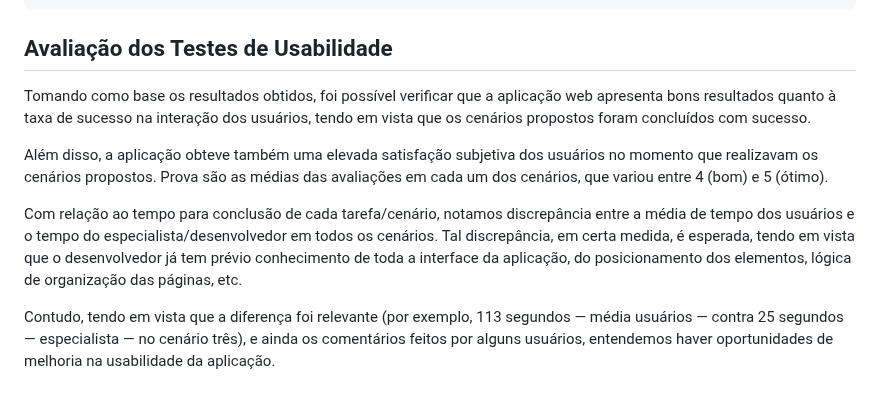
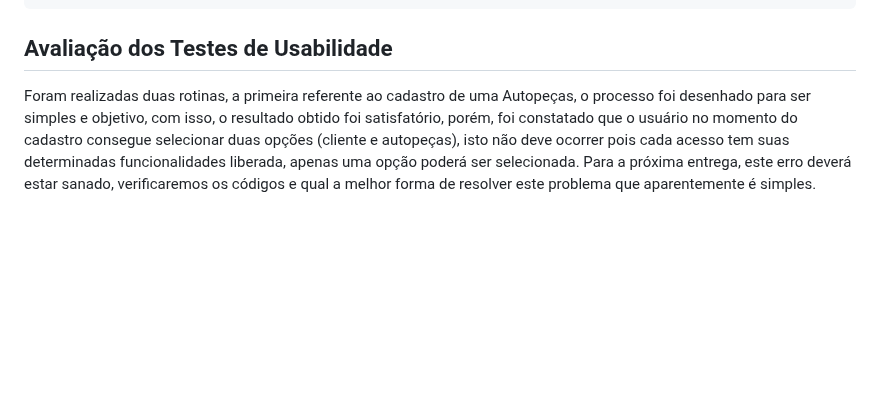
Before and after one commit to ICEI-PUC-Minas-PBR-SI/pbr-si-2023-1-p1-proj-web-g10-grupo10, a Markdown page: docs/tests.md, the part around the change. Drawn GitHub-style; blank space fills up the shorter version.

```diff
--- a/docs/tests.md
+++ b/docs/tests.md
@@ -89,11 +89,4 @@ Cenário 2: Usuário cliente que já possui cadastro na plataforma deseja logar
 
 ## Avaliação dos Testes de Usabilidade
 
-
-Tomando como base os resultados obtidos, foi possível verificar que a aplicação web apresenta bons resultados quanto à taxa de sucesso na interação dos usuários, tendo em vista que os cenários propostos foram concluídos com sucesso.
-
-Além disso, a aplicação obteve também uma elevada satisfação subjetiva dos usuários no momento que realizavam os cenários propostos. Prova são as médias das avaliações em cada um dos cenários, que variou entre 4 (bom) e 5 (ótimo).
-
-Com relação ao tempo para conclusão de cada tarefa/cenário, notamos discrepância entre a média de tempo dos usuários e o tempo do especialista/desenvolvedor em todos os cenários. Tal discrepância, em certa medida, é esperada, tendo em vista que o desenvolvedor já tem prévio conhecimento de toda a interface da aplicação, do posicionamento dos elementos, lógica de organização das páginas, etc.
-
-Contudo, tendo em vista que a diferença foi relevante (por exemplo, 113 segundos — média usuários — contra 25 segundos — especialista — no cenário três), e ainda os comentários feitos por alguns usuários, entendemos haver oportunidades de melhoria na usabilidade da aplicação.
+Foram realizadas duas rotinas, a primeira referente ao cadastro de uma Autopeças, o processo foi desenhado para ser simples e objetivo, com isso, o resultado obtido foi satisfatório, porém, foi constatado que o usuário no momento do cadastro consegue selecionar duas opções (cliente e autopeças), isto não deve ocorrer pois cada acesso tem suas determinadas funcionalidades liberada, apenas uma opção poderá ser selecionada. Para a próxima entrega, este erro deverá estar sanado, verificaremos os códigos e qual a melhor forma de resolver este problema que aparentemente é simples.
```
